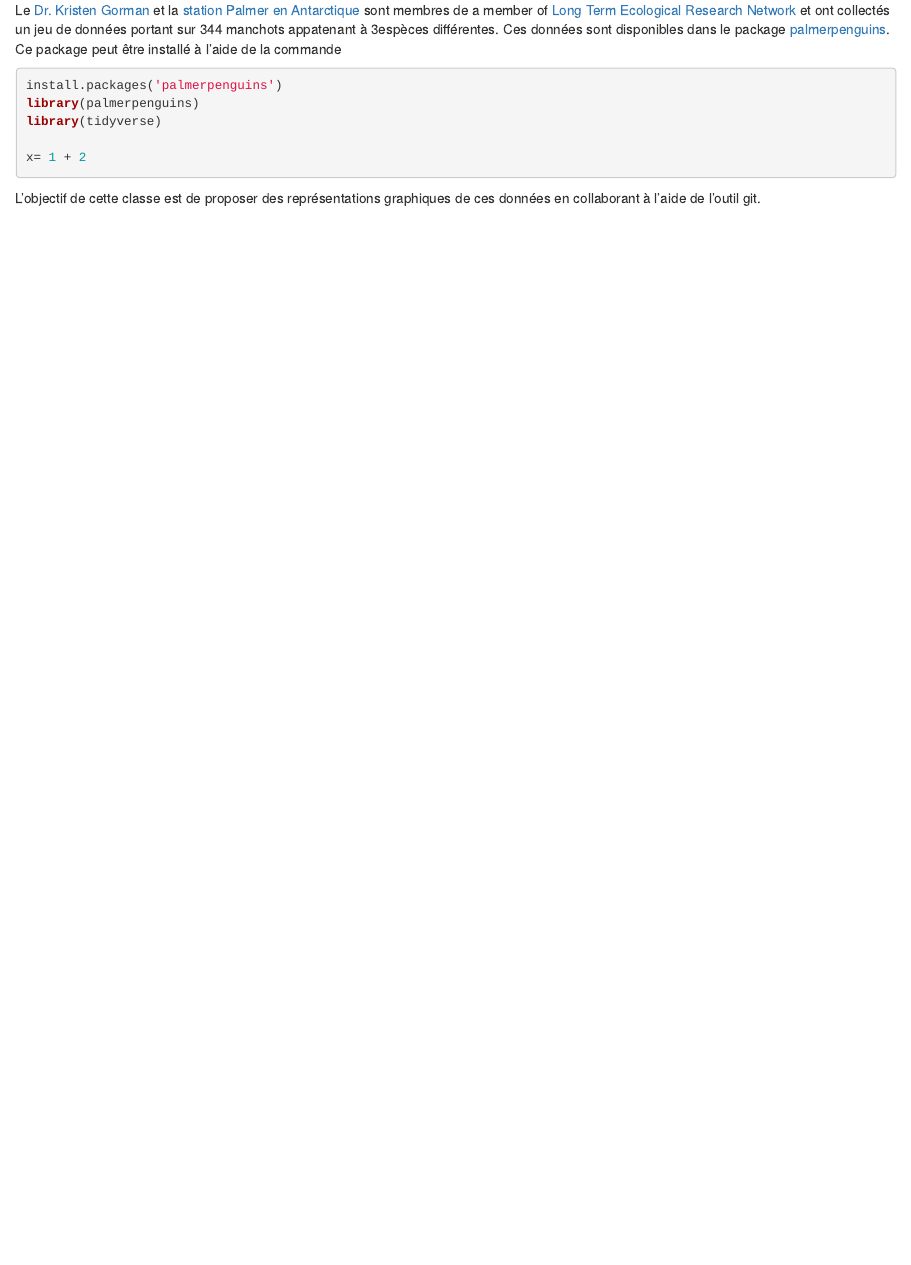
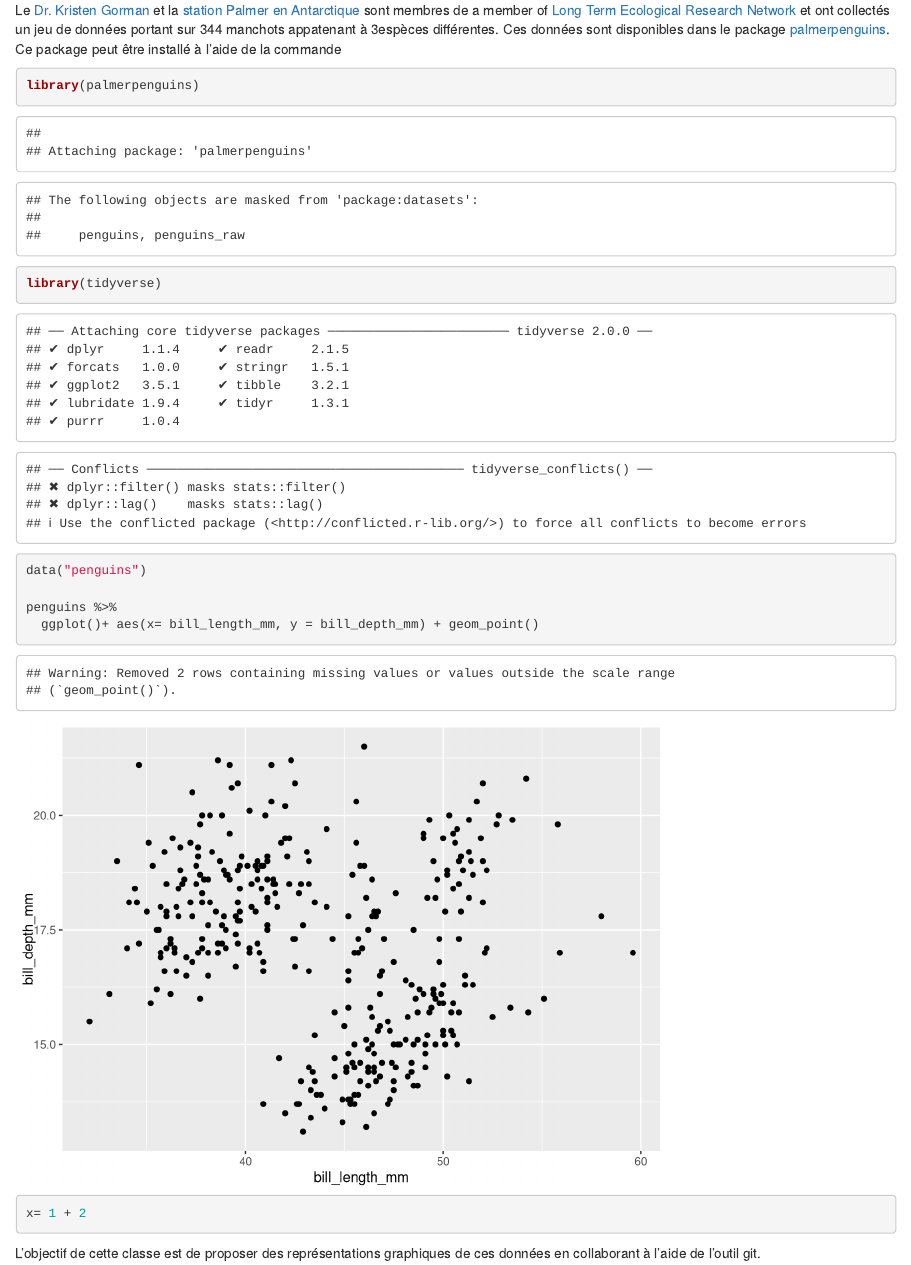
Before and after one commit to AgrocampusDS/intro_git_illustration-2022_intro_git_sc, an R Markdown document (manchots.Rmd): the page in a window 1100 px wide, from 180 px down. Rendered offline with R 4.5, knitr and Pandoc, with nearby package versions.

Commit message:
Correction du conflit avec Laurine

````diff
--- a/manchots.Rmd
+++ b/manchots.Rmd
@@ -13,16 +13,6 @@ knitr::opts_chunk$set(echo = TRUE)
 
 Le  [Dr. Kristen Gorman](https://www.uaf.edu/cfos/people/faculty/detail/kristen-gorman.php) et la [station Palmer en Antarctique](https://pal.lternet.edu/) sont membres  de a member of [ Long Term Ecological Research Network](https://lternet.edu/) et ont collectés un jeu de données portant sur 344 manchots appatenant à 3espèces différentes. Ces données sont disponibles dans le package [palmerpenguins](https://allisonhorst.github.io/palmerpenguins/). Ce package peut être installé à l'aide de la commande
 
-```{r install_package, eval = FALSE}
-install.packages('palmerpenguins')
-library(palmerpenguins)
-library(tidyverse)
-
-x= 1 + 2
-```
-
-L'objectif de cette classe est de proposer des représentations graphiques de ces données en collaborant à l'aide de l'outil git.
-
 
 ```{r premiergraph}
 library(palmerpenguins)
@@ -31,4 +21,8 @@ data("penguins")
 
 penguins %>%
   ggplot()+ aes(x= bill_length_mm, y = bill_depth_mm) + geom_point()
+
+x= 1 + 2
 ```
+
+L'objectif de cette classe est de proposer des représentations graphiques de ces données en collaborant à l'aide de l'outil git.
````
